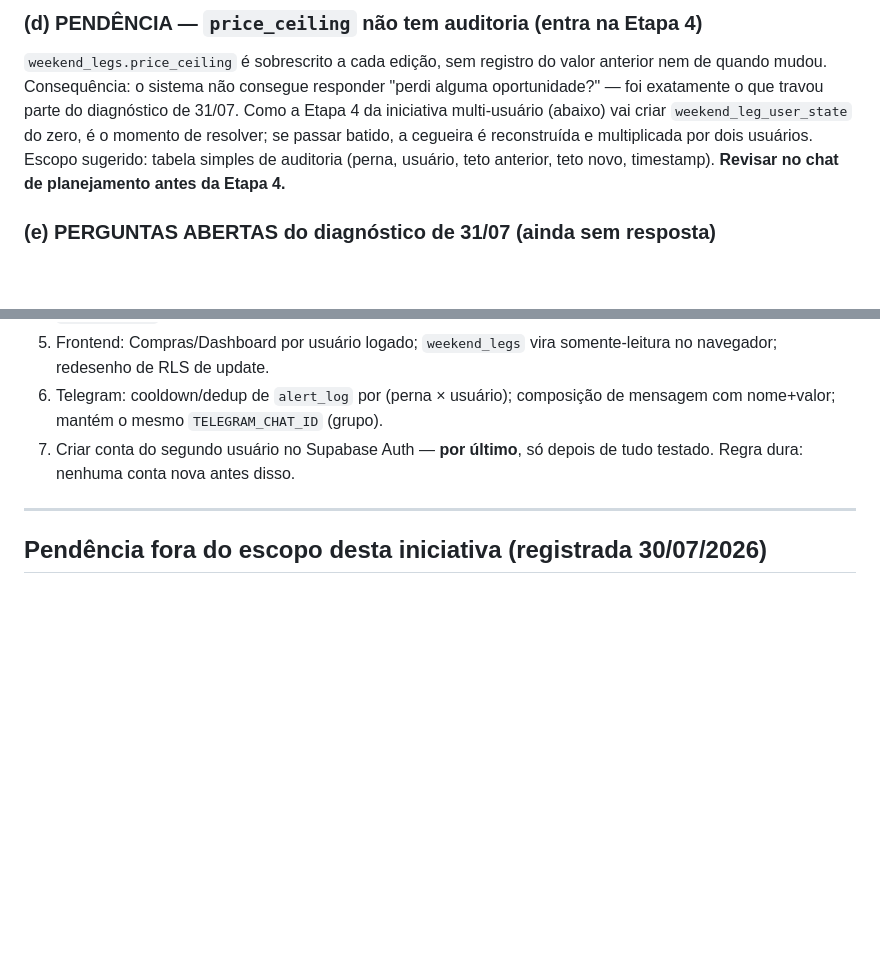
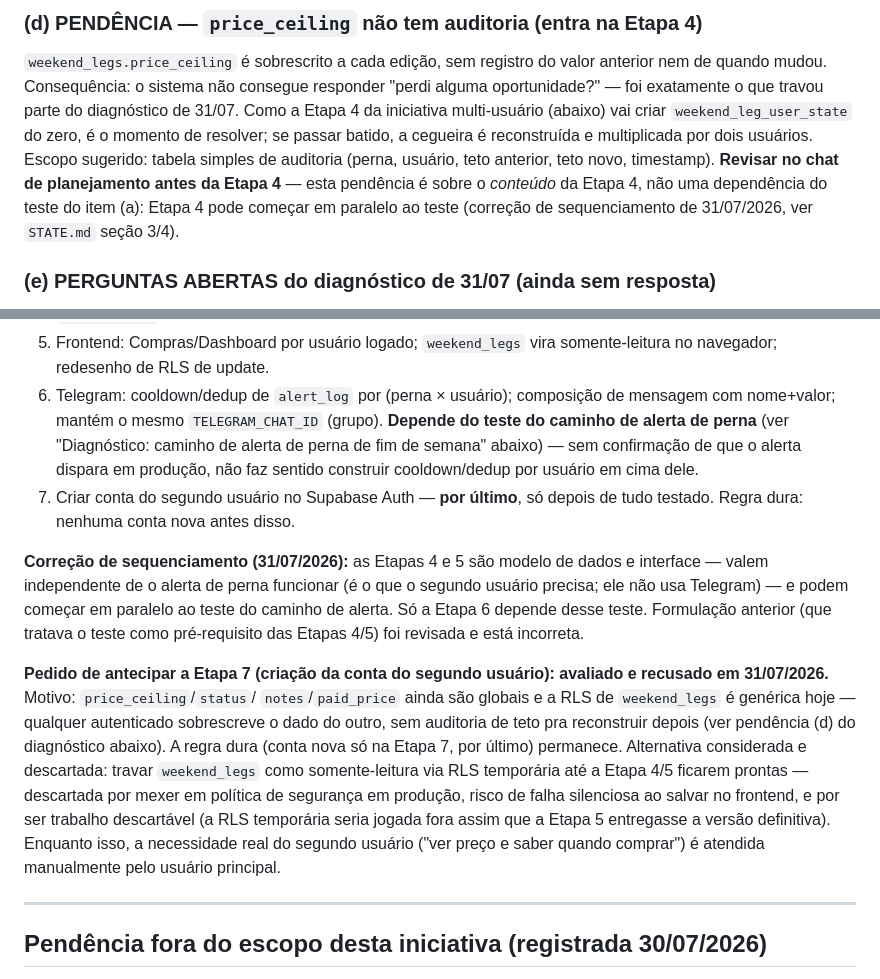
Before and after one commit to Eltoneap/flyiop, a Markdown page: PLANO-ATIVO.md, 2 parts joined by grey strips. Drawn GitHub-style; blank space fills up the shorter version.

Commit message:
Corrige sequenciamento: teste de alerta de perna gate só a Etapa 6
Revisão de 31/07/2026: o teste do caminho de alerta de perna era descrito
como pré-requisito da Etapa 4 (weekend_leg_user_state); correto é gate só
a Etapa 6 (Telegram por usuário) — Etapas 4/5 são modelo de dados/interface
e podem rodar em paralelo. Registra também a recusa do pedido de antecipar
a criação da conta do segundo usuário (Etapa 7) e a alternativa de RLS
temporária considerada e descartada.

Co-Authored-By: Claude Sonnet 5 <noreply@anthropic.com>

```diff
--- a/PLANO-ATIVO.md
+++ b/PLANO-ATIVO.md
@@ -70,7 +70,9 @@ do diagnóstico de 31/07. Como a Etapa 4 da iniciativa multi-usuário
 resolver; se passar batido, a cegueira é reconstruída e multiplicada por
 dois usuários. Escopo sugerido: tabela simples de auditoria (perna, usuário,
 teto anterior, teto novo, timestamp). **Revisar no chat de planejamento
-antes da Etapa 4.**
+antes da Etapa 4** — esta pendência é sobre o *conteúdo* da Etapa 4, não uma
+dependência do teste do item (a): Etapa 4 pode começar em paralelo ao teste
+(correção de sequenciamento de 31/07/2026, ver `STATE.md` seção 3/4).
 
 ### (e) PERGUNTAS ABERTAS do diagnóstico de 31/07 (ainda sem resposta)
 
@@ -145,8 +147,33 @@ planejamento antes de rodar. Nunca encadear etapas sozinho.
    somente-leitura no navegador; redesenho de RLS de update.
 6. Telegram: cooldown/dedup de `alert_log` por (perna × usuário); composição
    de mensagem com nome+valor; mantém o mesmo `TELEGRAM_CHAT_ID` (grupo).
+   **Depende do teste do caminho de alerta de perna** (ver "Diagnóstico:
+   caminho de alerta de perna de fim de semana" abaixo) — sem confirmação de
+   que o alerta dispara em produção, não faz sentido construir
+   cooldown/dedup por usuário em cima dele.
 7. Criar conta do segundo usuário no Supabase Auth — **por último**, só
    depois de tudo testado. Regra dura: nenhuma conta nova antes disso.
+
+**Correção de sequenciamento (31/07/2026):** as Etapas 4 e 5 são modelo de
+dados e interface — valem independente de o alerta de perna funcionar (é o
+que o segundo usuário precisa; ele não usa Telegram) — e podem começar em
+paralelo ao teste do caminho de alerta. Só a Etapa 6 depende desse teste.
+Formulação anterior (que tratava o teste como pré-requisito das Etapas 4/5)
+foi revisada e está incorreta.
+
+**Pedido de antecipar a Etapa 7 (criação da conta do segundo usuário):
+avaliado e recusado em 31/07/2026.** Motivo: `price_ceiling`/`status`/
+`notes`/`paid_price` ainda são globais e a RLS de `weekend_legs` é genérica
+hoje — qualquer autenticado sobrescreve o dado do outro, sem auditoria de
+teto pra reconstruir depois (ver pendência (d) do diagnóstico abaixo). A
+regra dura (conta nova só na Etapa 7, por último) permanece. Alternativa
+considerada e descartada: travar `weekend_legs` como somente-leitura via
+RLS temporária até a Etapa 4/5 ficarem prontas — descartada por mexer em
+política de segurança em produção, risco de falha silenciosa ao salvar no
+frontend, e por ser trabalho descartável (a RLS temporária seria jogada
+fora assim que a Etapa 5 entregasse a versão definitiva). Enquanto isso, a
+necessidade real do segundo usuário ("ver preço e saber quando comprar") é
+atendida manualmente pelo usuário principal.
 
 ---
 
```
Also changed, not shown: STATE.md (+5 -4 lines).
